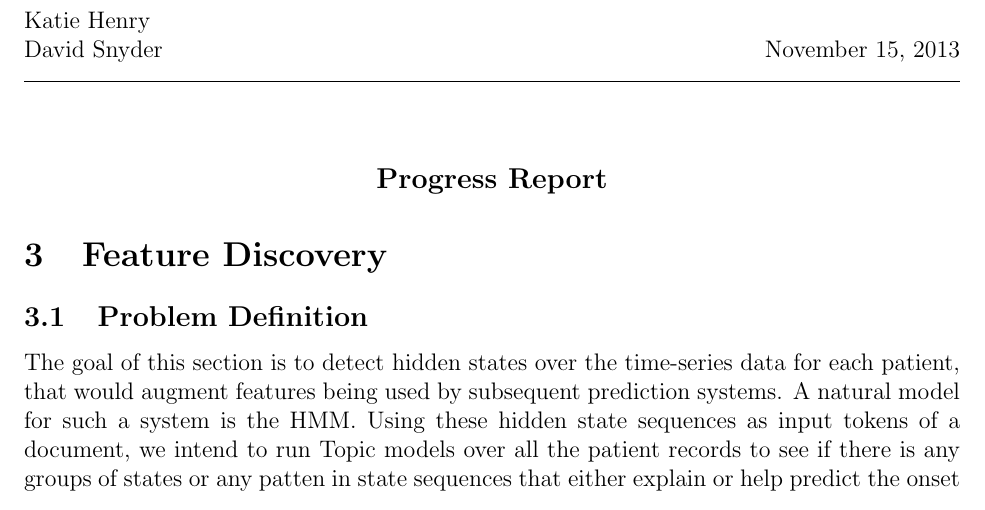
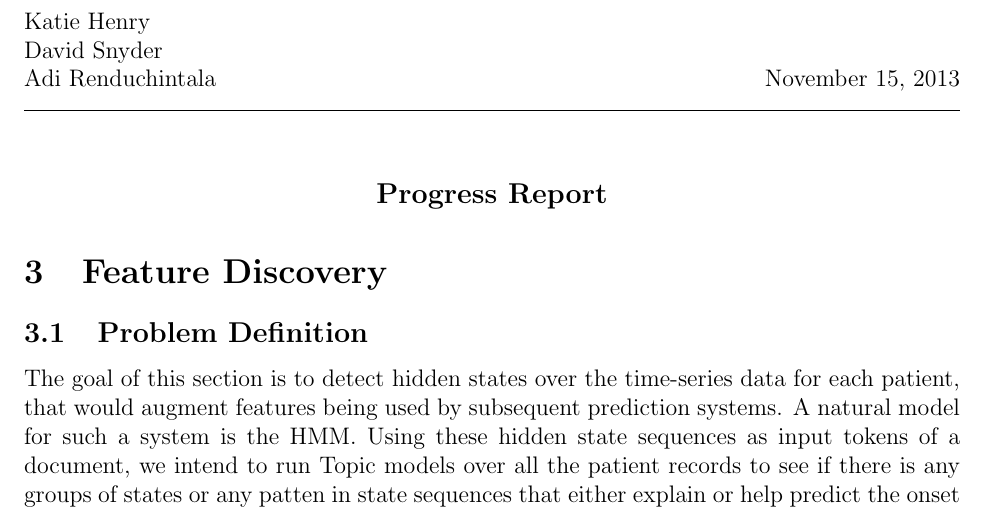
Before and after one commit to d-unknown-processor/mlcd_proj, a LaTeX document (ProgressReport.tex): part of page 1 of 9, cut so that both start at the same text. Compiled offline with pdfLaTeX.

Commit message:
Adding Adi's name on the document

```diff
--- a/ProgressReport.tex
+++ b/ProgressReport.tex
@@ -6,7 +6,7 @@
 \documentclass[12pt,solutions]{article}
 
 %%%Here you should replace my name with your name
-\newcommand{\prof}{Katie Henry \\ David Snyder}
+\newcommand{\prof}{Katie Henry \\ David Snyder \\ Adi Renduchintala}
 %%%Make this your course number than leave it alone
 \newcommand{\subj}{}
 %%%Change the number 1 to which problem set you're on
```
